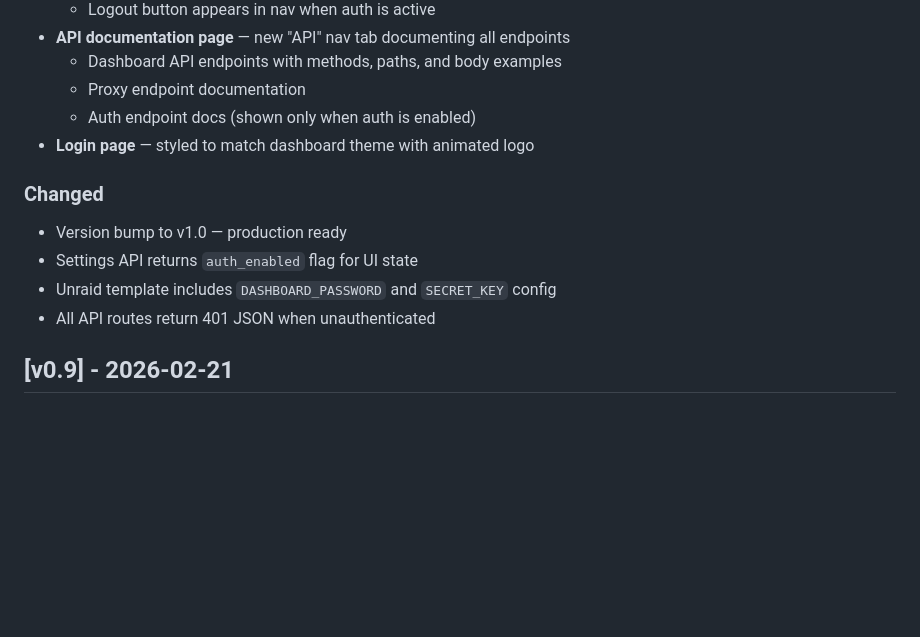
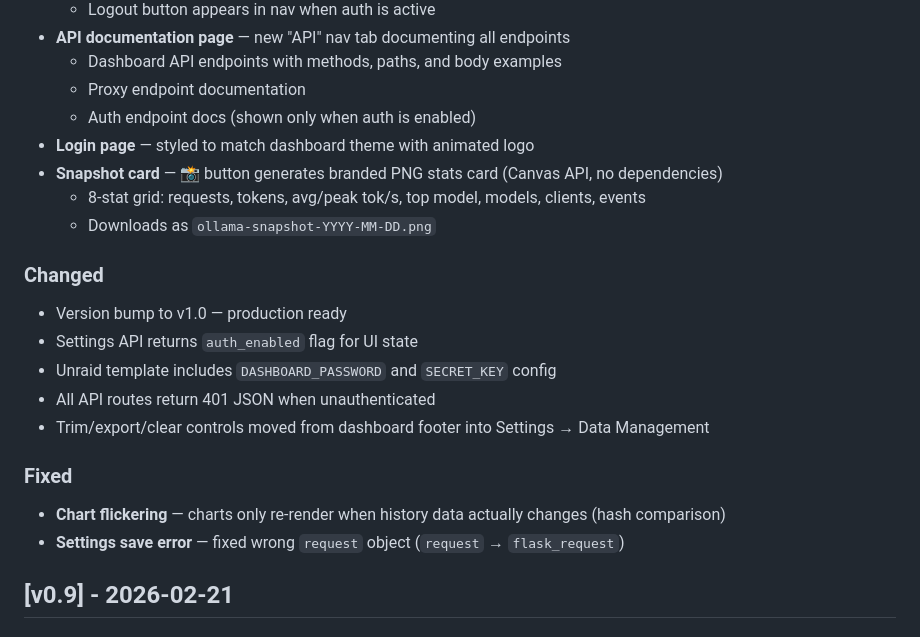
Before and after one commit to Ava-AgentOne/ollama-dashboard, a Markdown page: CHANGELOG.md, the part around the change. Rendered like a GitHub page; blank space fills up the shorter version.

Commit message:
Update v1.0 changelog with all fixes and enhancements

```diff
--- a/CHANGELOG.md
+++ b/CHANGELOG.md
@@ -16,12 +16,20 @@ All notable changes to ollama-dashboard will be documented in this file.
   - Proxy endpoint documentation
   - Auth endpoint docs (shown only when auth is enabled)
 - **Login page** — styled to match dashboard theme with animated logo
+- **Snapshot card** — 📸 button generates branded PNG stats card (Canvas API, no dependencies)
+  - 8-stat grid: requests, tokens, avg/peak tok/s, top model, models, clients, events
+  - Downloads as `ollama-snapshot-YYYY-MM-DD.png`
 
 ### Changed
 - Version bump to v1.0 — production ready
 - Settings API returns `auth_enabled` flag for UI state
 - Unraid template includes `DASHBOARD_PASSWORD` and `SECRET_KEY` config
 - All API routes return 401 JSON when unauthenticated
+- Trim/export/clear controls moved from dashboard footer into Settings → Data Management
+
+### Fixed
+- **Chart flickering** — charts only re-render when history data actually changes (hash comparison)
+- **Settings save error** — fixed wrong `request` object (`request` → `flask_request`)
 
 ## [v0.9] - 2026-02-21
 
```
